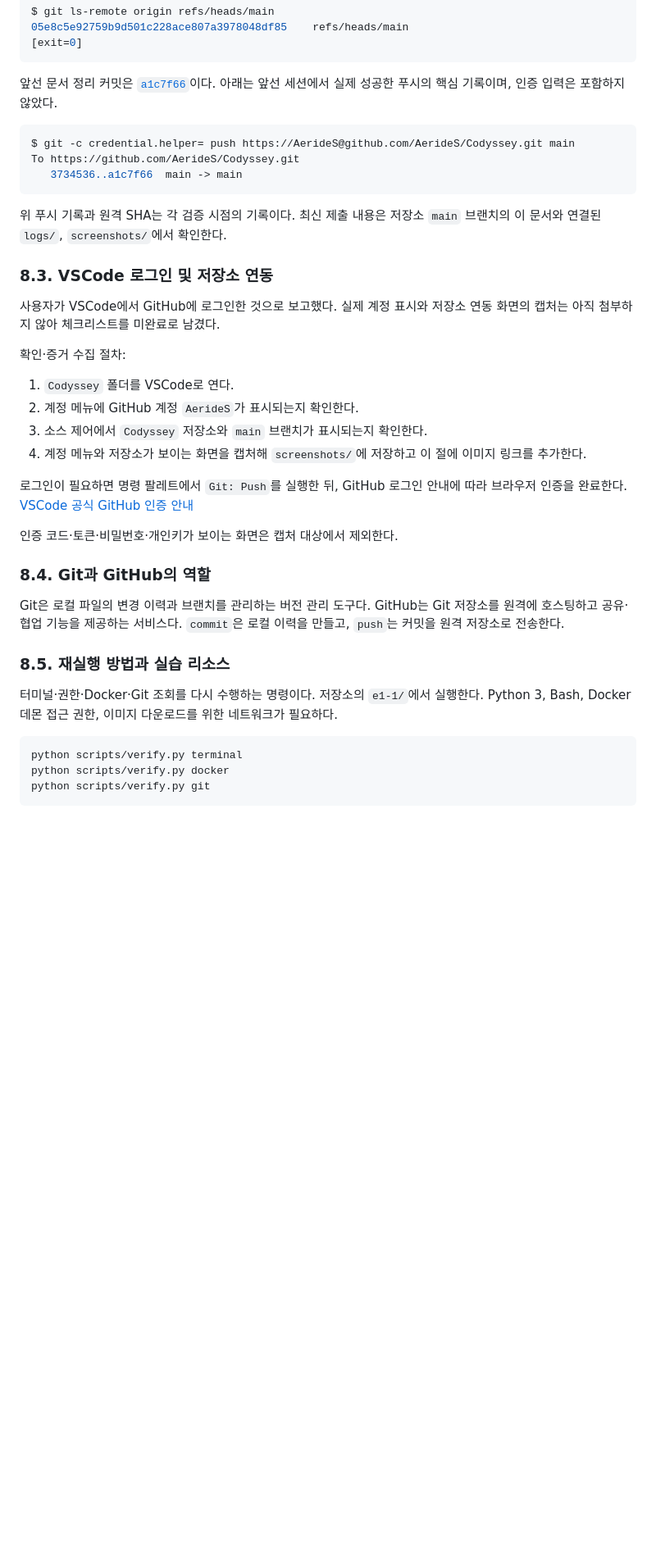
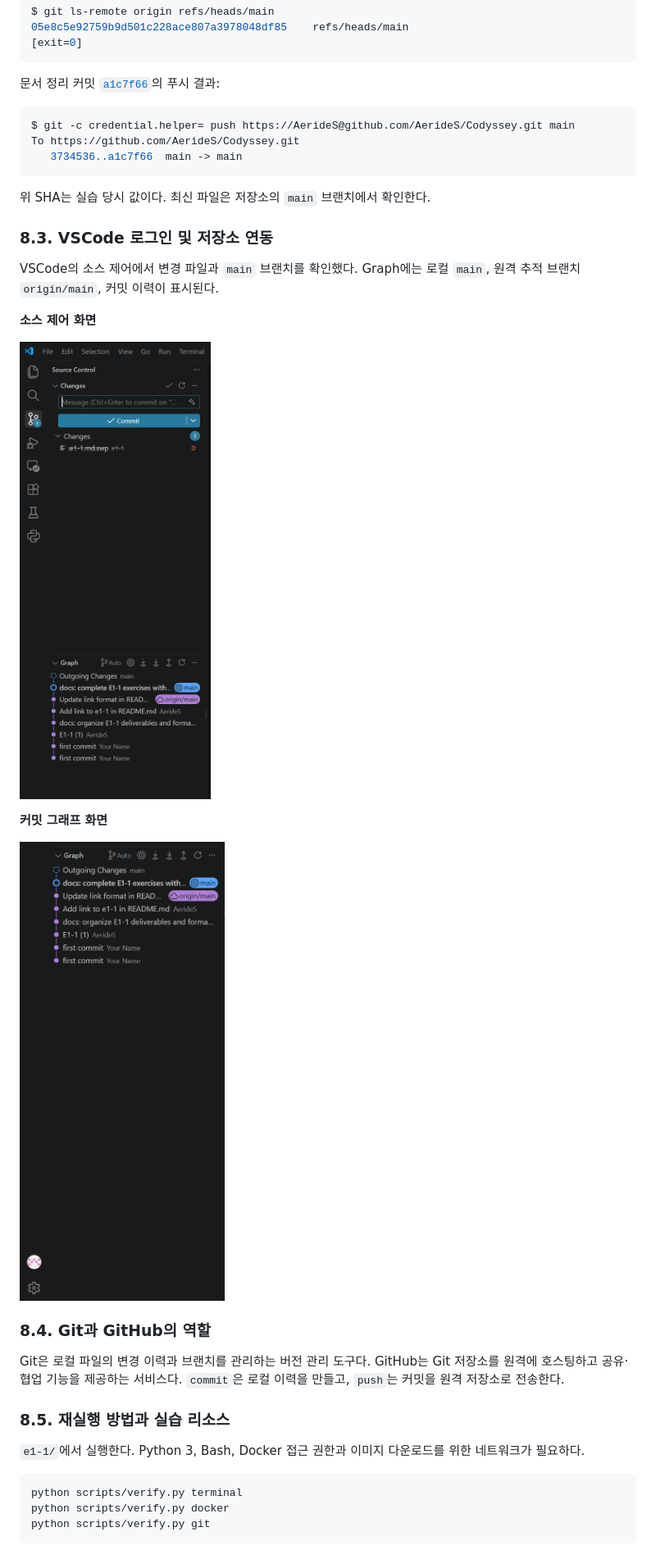
Before and after one commit to AerideS/Codyssey, a Markdown page: e1-1/e1-1.md, the part around one of its changes. Shown at 82% size. Drawn GitHub-style; pictures changed too: e1-1/screenshots/vscode-github.png (added), e1-1/screenshots/vscode-source-control.png (added); blank space fills up the shorter version.

Commit message:
docs: add VSCode screenshots and simplify E1-1 writing

````diff
--- a/e1-1/e1-1.md
+++ b/e1-1/e1-1.md
@@ -825,7 +804,7 @@ $ git ls-remote origin refs/heads/main
 [exit=0]
 ```
 
-앞선 문서 정리 커밋은 [`a1c7f66`](https://github.com/AerideS/Codyssey/commit/a1c7f66)이다. 아래는 앞선 세션에서 실제 성공한 푸시의 핵심 기록이며, 인증 입력은 포함하지 않았다.
+문서 정리 커밋 [`a1c7f66`](https://github.com/AerideS/Codyssey/commit/a1c7f66)의 푸시 결과:
 
 ```console
 $ git -c credential.helper= push https://AerideS@github.com/AerideS/Codyssey.git main
@@ -833,22 +812,19 @@ To https://github.com/AerideS/Codyssey.git
    3734536..a1c7f66  main -> main
 ```
 
-위 푸시 기록과 원격 SHA는 각 검증 시점의 기록이다. 최신 제출 내용은 저장소 `main` 브랜치의 이 문서와 연결된 `logs/`, `screenshots/`에서 확인한다.
+위 SHA는 실습 당시 값이다. 최신 파일은 저장소의 `main` 브랜치에서 확인한다.
 
 ### 8.3. VSCode 로그인 및 저장소 연동
 
-사용자가 VSCode에서 GitHub에 로그인한 것으로 보고했다. 실제 계정 표시와 저장소 연동 화면의 캡처는 아직 첨부하지 않아 체크리스트를 미완료로 남겼다.
+VSCode의 소스 제어에서 변경 파일과 `main` 브랜치를 확인했다. Graph에는 로컬 `main`, 원격 추적 브랜치 `origin/main`, 커밋 이력이 표시된다.
 
-확인·증거 수집 절차:
+**소스 제어 화면**
 
-1. `Codyssey` 폴더를 VSCode로 연다.
-2. 계정 메뉴에 GitHub 계정 `AerideS`가 표시되는지 확인한다.
-3. 소스 제어에서 `Codyssey` 저장소와 `main` 브랜치가 표시되는지 확인한다.
-4. 계정 메뉴와 저장소가 보이는 화면을 캡처해 `screenshots/`에 저장하고 이 절에 이미지 링크를 추가한다.
+![VSCode 소스 제어와 커밋 이력](./screenshots/vscode-source-control.png)
 
-로그인이 필요하면 명령 팔레트에서 `Git: Push`를 실행한 뒤, GitHub 로그인 안내에 따라 브라우저 인증을 완료한다. [VSCode 공식 GitHub 인증 안내](https://code.visualstudio.com/docs/sourcecontrol/github#sign-in-to-github-for-git-operations)
+**커밋 그래프 화면**
 
-인증 코드·토큰·비밀번호·개인키가 보이는 화면은 캡처 대상에서 제외한다.
+![VSCode의 main과 origin/main 커밋 그래프](./screenshots/vscode-github.png)
 
 ### 8.4. Git과 GitHub의 역할
 
@@ -856,7 +832,7 @@ Git은 로컬 파일의 변경 이력과 브랜치를 관리하는 버전 관리
 
 ### 8.5. 재실행 방법과 실습 리소스
 
-터미널·권한·Docker·Git 조회를 다시 수행하는 명령이다. 저장소의 `e1-1/`에서 실행한다. Python 3, Bash, Docker 데몬 접근 권한, 이미지 다운로드를 위한 네트워크가 필요하다.
+`e1-1/`에서 실행한다. Python 3, Bash, Docker 접근 권한과 이미지 다운로드를 위한 네트워크가 필요하다.
 
 ```bash
 python scripts/verify.py terminal
````
Also changed, not shown: other parts of e1-1/e1-1.md (+45 -66 lines).
